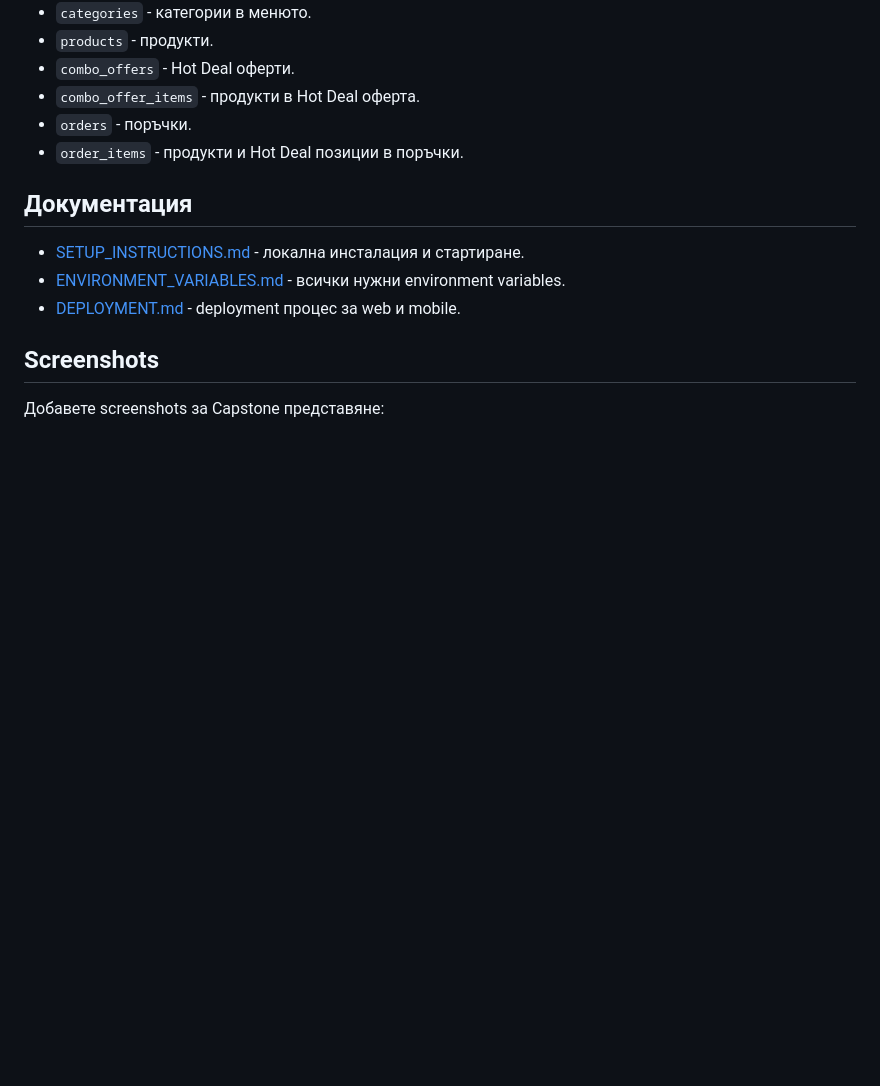
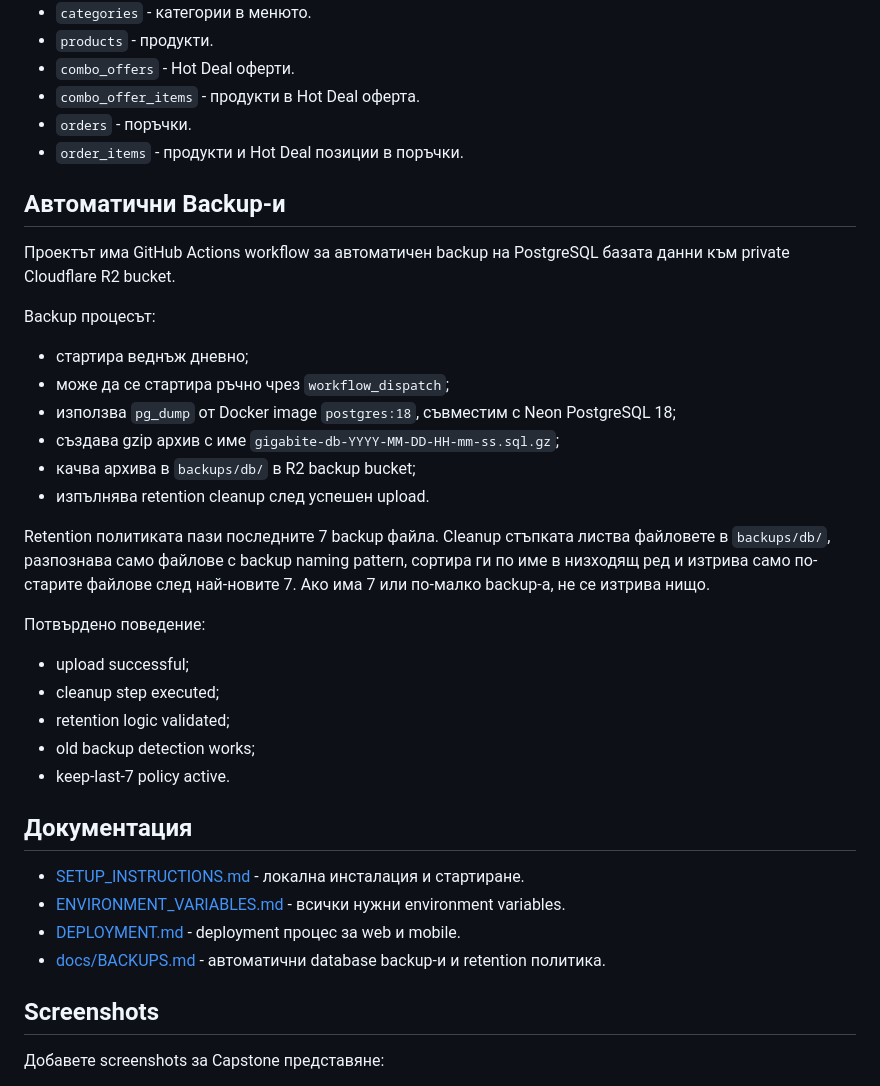
Before and after one commit to velchev750-source/gigabite-app, a Markdown page: README.md, the part around the change. Rendered like a GitHub page; blank space fills up the shorter version.

Commit message:
ReadME feat: add automated PostgreSQL backup workflow with retention policy

```diff
--- a/README.md
+++ b/README.md
@@ -190,11 +190,35 @@ gigabite-app/
 - `orders` - поръчки.
 - `order_items` - продукти и Hot Deal позиции в поръчки.
 
+## Автоматични Backup-и
+
+Проектът има GitHub Actions workflow за автоматичен backup на PostgreSQL базата данни към private Cloudflare R2 bucket.
+
+Backup процесът:
+
+- стартира веднъж дневно;
+- може да се стартира ръчно чрез `workflow_dispatch`;
+- използва `pg_dump` от Docker image `postgres:18`, съвместим с Neon PostgreSQL 18;
+- създава gzip архив с име `gigabite-db-YYYY-MM-DD-HH-mm-ss.sql.gz`;
+- качва архива в `backups/db/` в R2 backup bucket;
+- изпълнява retention cleanup след успешен upload.
+
+Retention политиката пази последните 7 backup файла. Cleanup стъпката листва файловете в `backups/db/`, разпознава само файлове с backup naming pattern, сортира ги по име в низходящ ред и изтрива само по-старите файлове след най-новите 7. Ако има 7 или по-малко backup-а, не се изтрива нищо.
+
+Потвърдено поведение:
+
+- upload successful;
+- cleanup step executed;
+- retention logic validated;
+- old backup detection works;
+- keep-last-7 policy active.
+
 ## Документация
 
 - [SETUP_INSTRUCTIONS.md](./SETUP_INSTRUCTIONS.md) - локална инсталация и стартиране.
 - [ENVIRONMENT_VARIABLES.md](./ENVIRONMENT_VARIABLES.md) - всички нужни environment variables.
 - [DEPLOYMENT.md](./DEPLOYMENT.md) - deployment процес за web и mobile.
+- [docs/BACKUPS.md](./docs/BACKUPS.md) - автоматични database backup-и и retention политика.
 
 ## Screenshots
 
```
